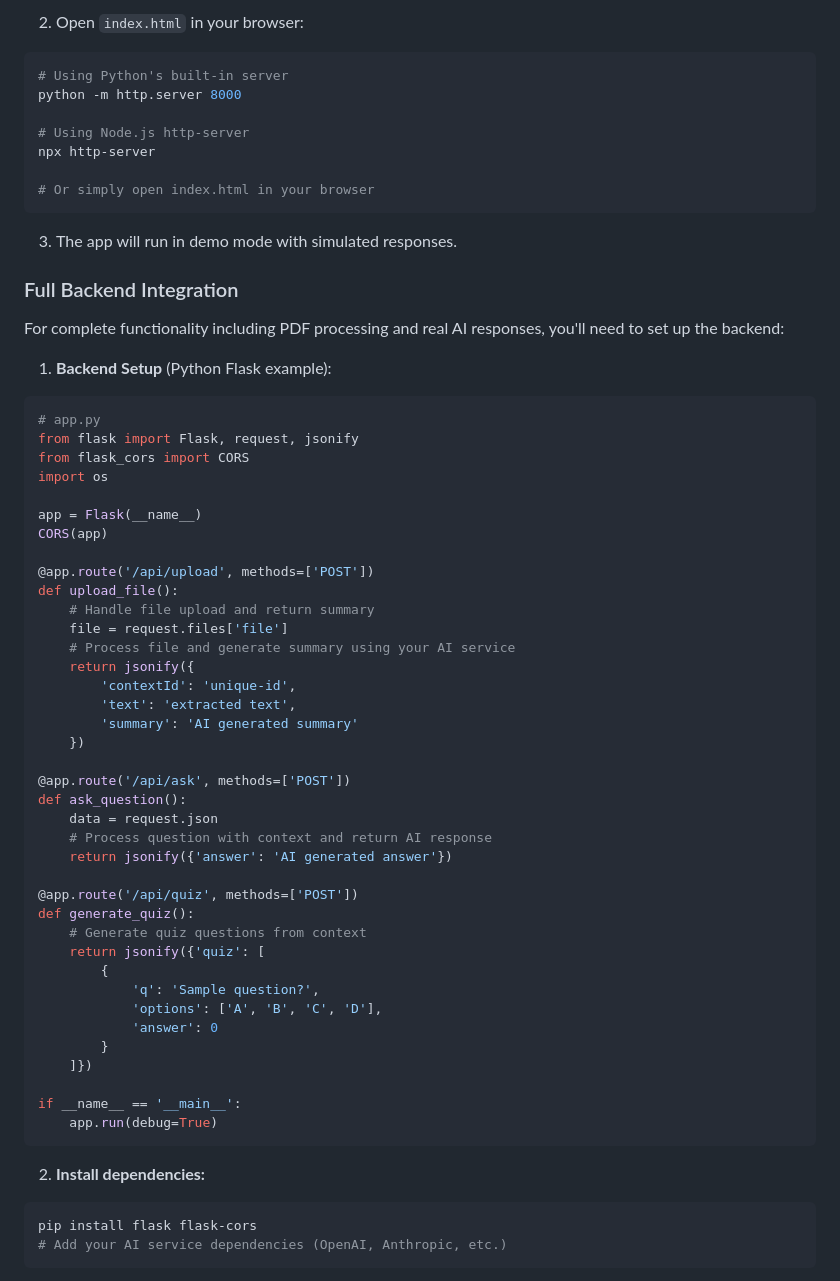
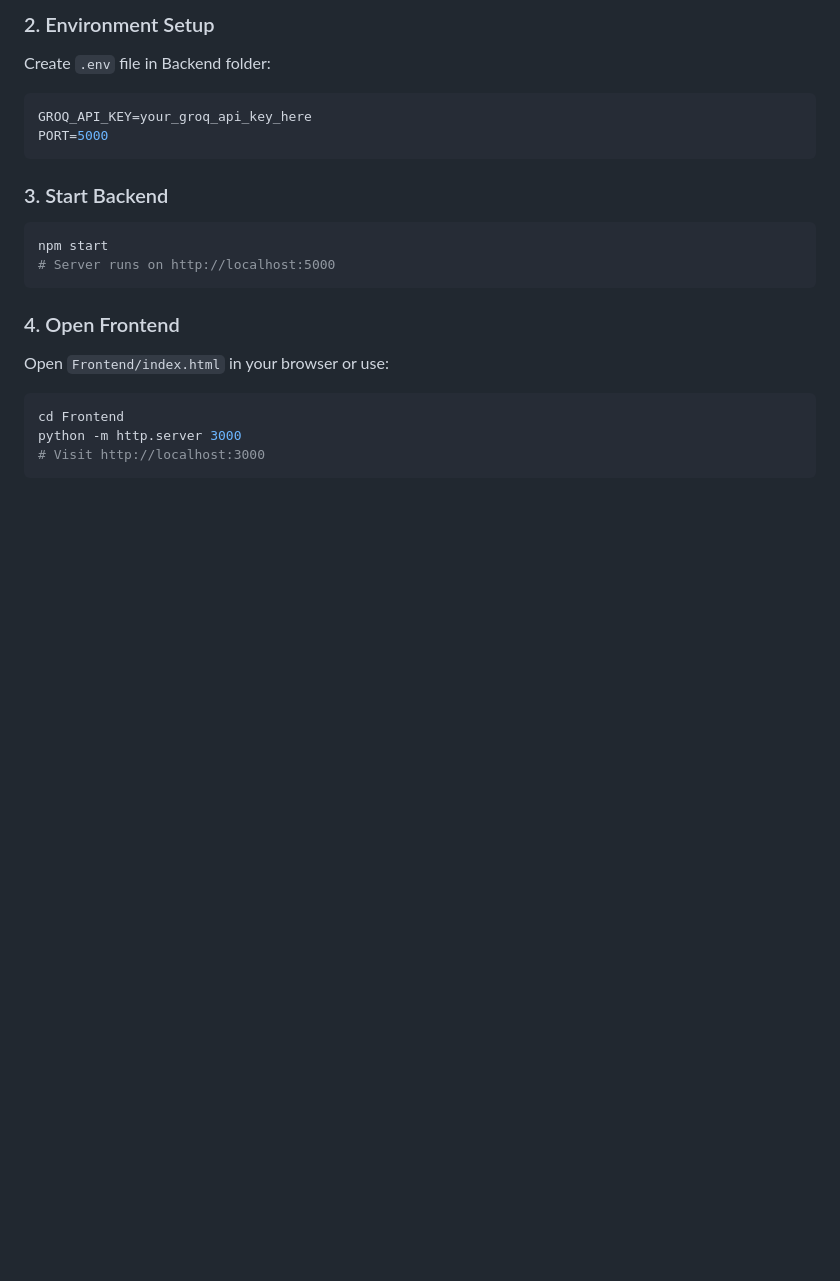
Before and after one commit to fuad-rahman-biswas/Ai-Code-Companion, a Markdown page: README.md, the part around one of its changes. Drawn GitHub-style; blank space fills up the shorter version.

````diff
--- a/README.md
+++ b/README.md
@@ -55,66 +34,23 @@ cd ai-study-companion
 ```
 
-2. Open `index.html` in your browser:
-```bash
-# Using Python's built-in server
-python -m http.server 8000
-
-# Using Node.js http-server
-npx http-server
-
-# Or simply open index.html in your browser
+### 2. Environment Setup
+Create `.env` file in Backend folder:
+```env
+GROQ_API_KEY=your_groq_api_key_here
+PORT=5000
 ```
 
-3. The app will run in demo mode with simulated responses.
-
-### Full Backend Integration
-For complete functionality including PDF processing and real AI responses, you'll need to set up the backend:
-
-1. **Backend Setup** (Python Flask example):
-```python
-# app.py
-from flask import Flask, request, jsonify
-from flask_cors import CORS
-import os
-
-app = Flask(__name__)
-CORS(app)
-
-@app.route('/api/upload', methods=['POST'])
-def upload_file():
-    # Handle file upload and return summary
-    file = request.files['file']
-    # Process file and generate summary using your AI service
-    return jsonify({
-        'contextId': 'unique-id',
-        'text': 'extracted text',
-        'summary': 'AI generated summary'
-    })
-
-@app.route('/api/ask', methods=['POST'])
-def ask_question():
-    data = request.json
-    # Process question with context and return AI response
-    return jsonify({'answer': 'AI generated answer'})
-
-@app.route('/api/quiz', methods=['POST'])
-def generate_quiz():
-    # Generate quiz questions from context
-    return jsonify({'quiz': [
-        {
-            'q': 'Sample question?',
-            'options': ['A', 'B', 'C', 'D'],
-            'answer': 0
-        }
-    ]})
-
-if __name__ == '__main__':
-    app.run(debug=True)
+### 3. Start Backend
+```bash
+npm start
+# Server runs on http://localhost:5000
 ```
 
-2. **Install dependencies:**
+### 4. Open Frontend
+Open `Frontend/index.html` in your browser or use:
 ```bash
-pip install flask flask-cors
-# Add your AI service dependencies (OpenAI, Anthropic, etc.)
+cd Frontend
+python -m http.server 3000
+# Visit http://localhost:3000
 ```
 
````
Also changed, not shown: other parts of README.md (+80 -156 lines).
